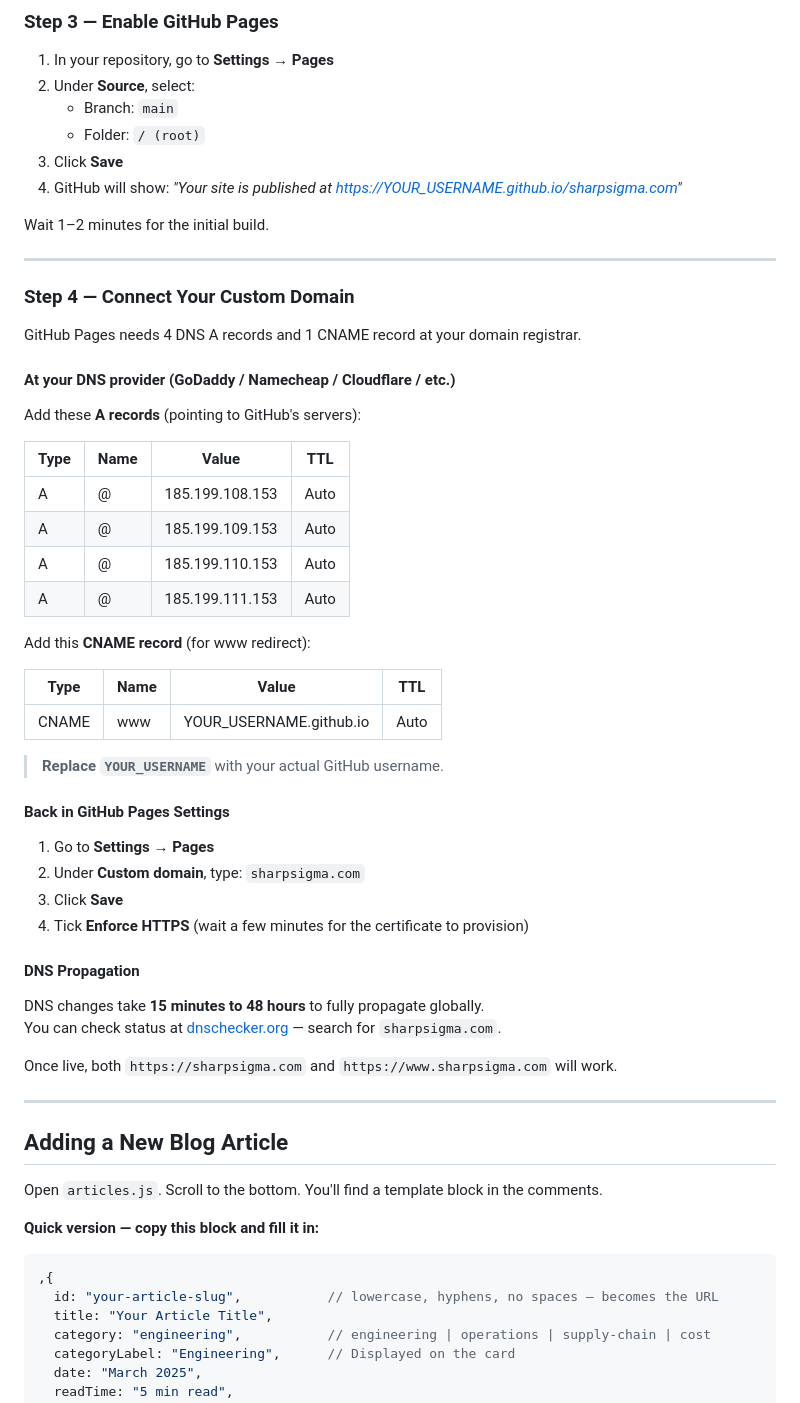
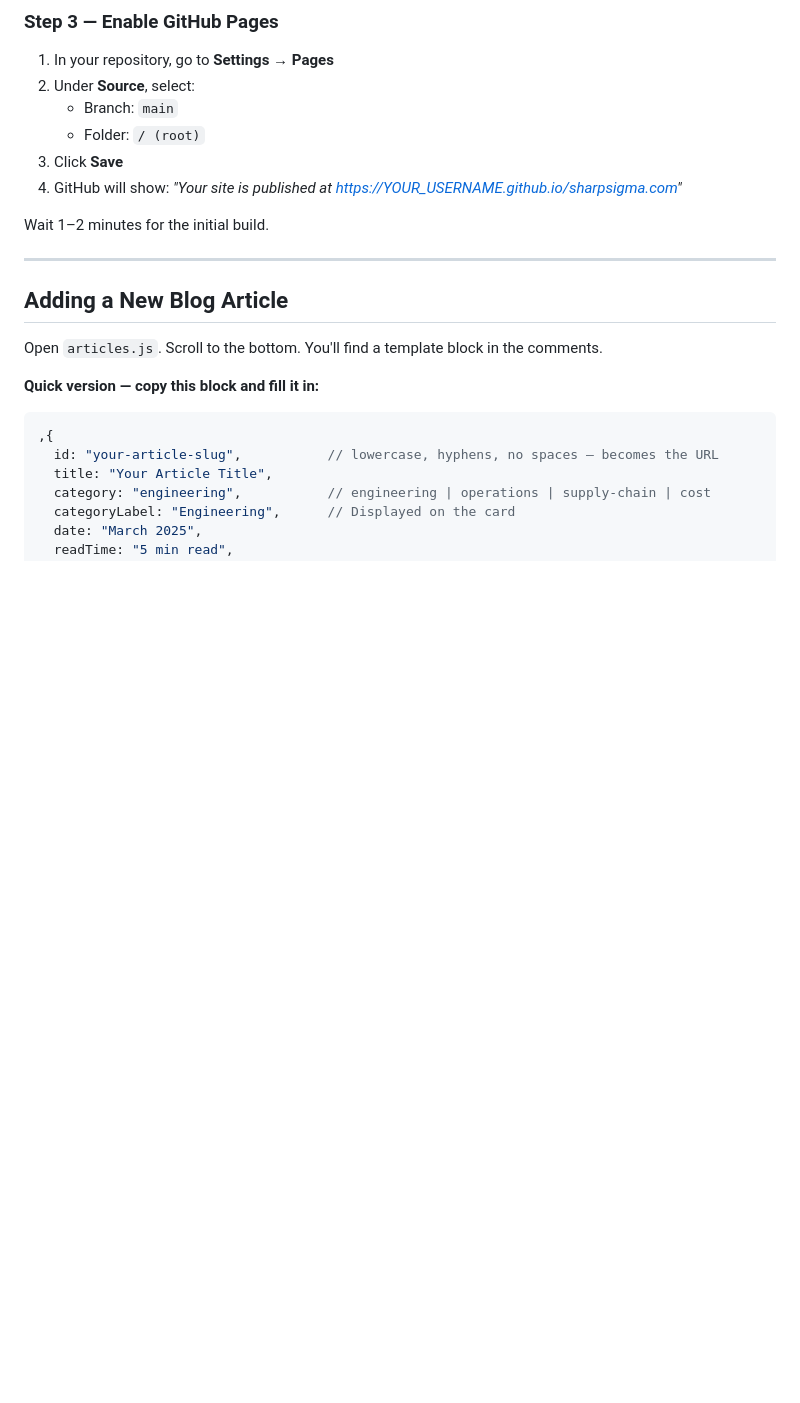
Before and after one commit to Sharpsigma/SharpsigmaWebsite, a Markdown page: README.md, the part around the change. Drawn GitHub-style; blank space fills up the shorter version.

```diff
--- a/README.md
+++ b/README.md
@@ -65,45 +65,6 @@ git push -u origin main
 4. GitHub will show: *"Your site is published at https://YOUR_USERNAME.github.io/sharpsigma.com"*
 
 Wait 1–2 minutes for the initial build.
-
----
-
-### Step 4 — Connect Your Custom Domain
-
-GitHub Pages needs 4 DNS A records and 1 CNAME record at your domain registrar.
-
-#### At your DNS provider (GoDaddy / Namecheap / Cloudflare / etc.)
-
-Add these **A records** (pointing to GitHub's servers):
-
-| Type | Name | Value          | TTL  |
-|------|------|----------------|------|
-| A    | @    | 185.199.108.153 | Auto |
-| A    | @    | 185.199.109.153 | Auto |
-| A    | @    | 185.199.110.153 | Auto |
-| A    | @    | 185.199.111.153 | Auto |
-
-Add this **CNAME record** (for www redirect):
-
-| Type  | Name | Value                              | TTL  |
-|-------|------|------------------------------------|------|
-| CNAME | www  | YOUR_USERNAME.github.io            | Auto |
-
-> **Replace `YOUR_USERNAME`** with your actual GitHub username.
-
-#### Back in GitHub Pages Settings
-
-1. Go to **Settings → Pages**
-2. Under **Custom domain**, type: `sharpsigma.com`
-3. Click **Save**
-4. Tick **Enforce HTTPS** (wait a few minutes for the certificate to provision)
-
-#### DNS Propagation
-
-DNS changes take **15 minutes to 48 hours** to fully propagate globally.
-You can check status at [dnschecker.org](https://dnschecker.org) — search for `sharpsigma.com`.
-
-Once live, both `https://sharpsigma.com` and `https://www.sharpsigma.com` will work.
 
 ---
 
```
